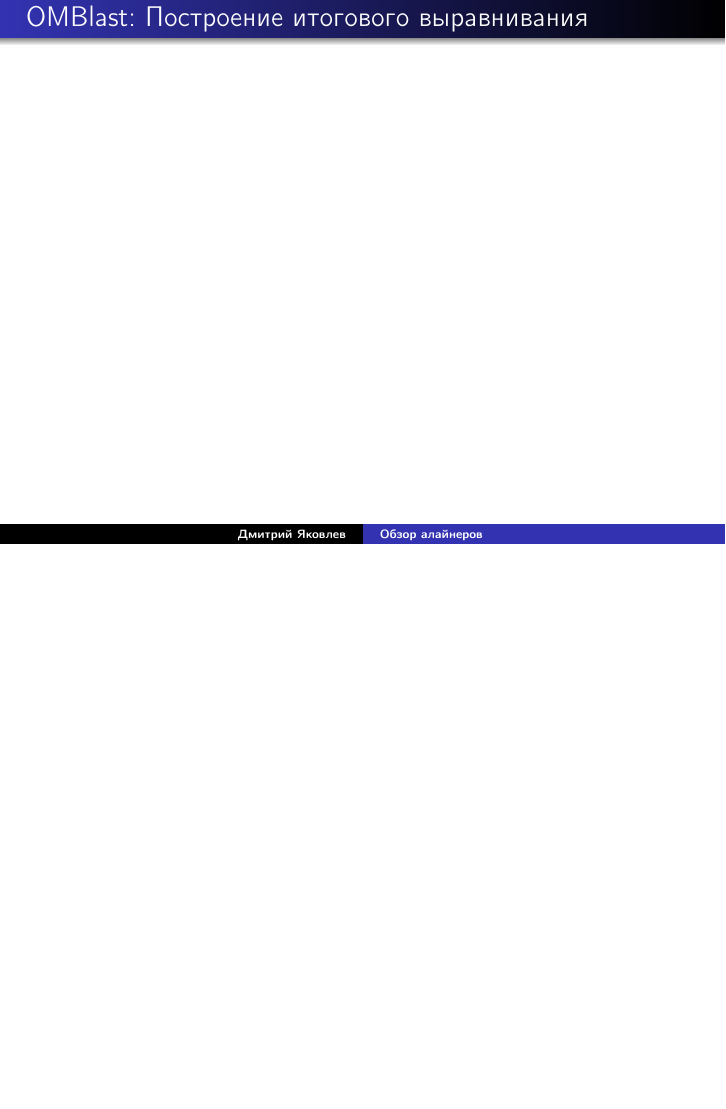
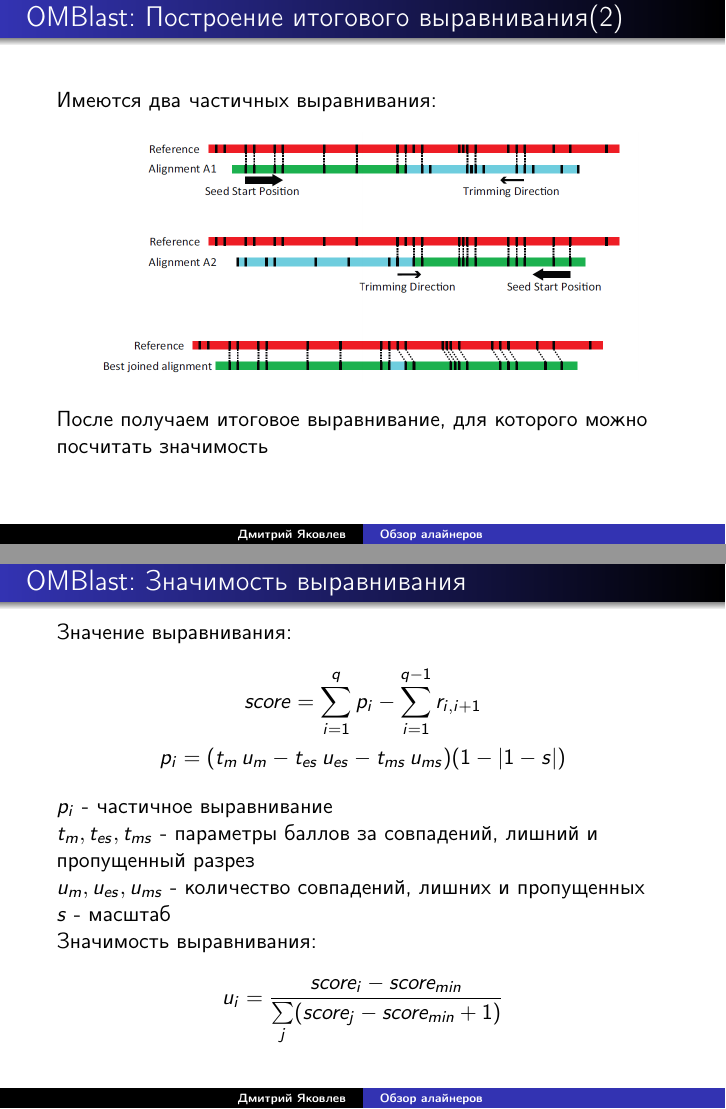
Before and after one commit to JDima/asm_papers_review, LaTeX slides (review.tex, which reads content/omblast.tex): page 41 of 52 before the commit and pages 43 and 44 of 55 after it, the two joined at a grey line, the shorter picture padded with empty space. Compiled offline with pdfLaTeX.

Commit message:
Ended omblast

```diff
--- a/content/omblast.tex
+++ b/content/omblast.tex
@@ -93,9 +101,39 @@
 
 
 \begin{frame}
-\frametitle{OMBlast: Построение итогового выравнивания}
+\frametitle{OMBlast: Построение итогового выравнивания(1)}
+\begin{figure}
+  \centering
+  \includegraphics[width = 0.9\textwidth]{omblast/graph_problem}
+\end{figure}
 
+\end{frame}
 
+\begin{frame}
+\frametitle{OMBlast: Построение итогового выравнивания(2)}
+Имеются два частичных выравнивания:
+\begin{figure}
+  \centering
+  \includegraphics[width = 0.9\textwidth]{omblast/trimming}
+\end{figure}
+После получаем итоговое выравнивание, для которого можно посчитать значимость
+\end{frame}
+
+\begin{frame}
+\frametitle{OMBlast: Значимость выравнивания}
+Значение выравнивания:
+\begin{gather*}
+  score = \sum\limits_{i=1}^q p_i - \sum\limits_{i=1}^{q - 1} r_{i,i+1} \\
+  p_i = (t_m \, u_m - t_{es} \, u_{es} - t_{ms} \, u_{ms}) (1 - |1 - s|)
+\end{gather*}
+$p_i$ - частичное выравнивание \\
+$t_m, t_{es}, t_{ms}$ - параметры баллов за совпадений, лишний и пропущенный разрез \\
+$u_m, u_{es}, u_{ms}$ - количество совпадений, лишних и пропущенных \\
+$s$ - масштаб \\
+Значимость выравнивания:
+\begin{gather*}
+  u_i = \frac{score_i - score_{min}}{\sum\limits_{j} (score_j - score _{min} + 1)}
+\end{gather*}
 \end{frame}
 
 \begin{frame}
```
Also changed, not shown: img/omblast/ext_seeds_1.png, img/omblast/graph_problem.png (added), img/omblast/trimming.png (added), content/omblast.tex (16 more changed lines), 1 other file.
